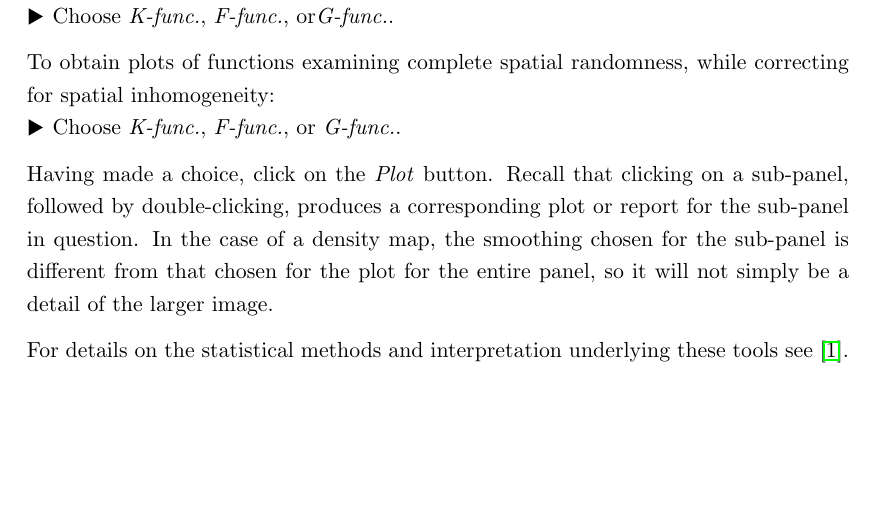
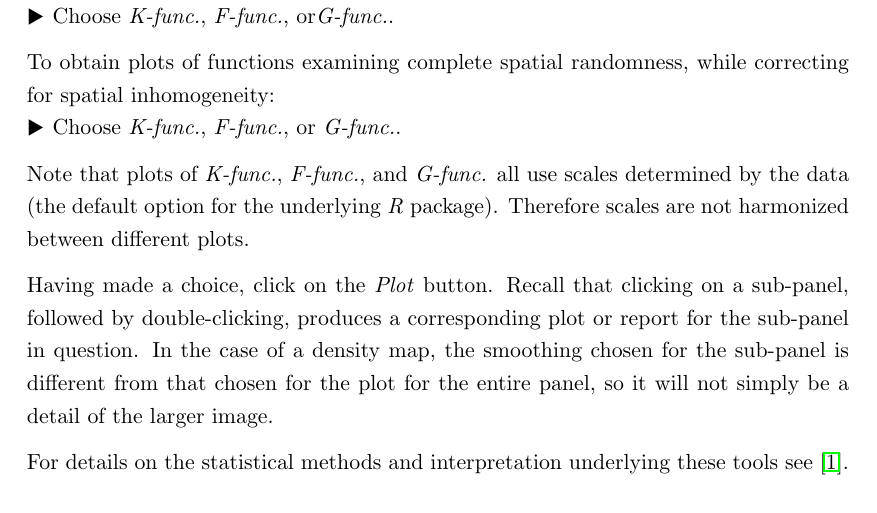
Before and after one commit to alan-turing-institute/DetectorCheckerWebApp, a LaTeX document (docs/files/WebApp_user_docs/DetectorCheckerManual.tex): part of page 7 of 9, cut so that both start at the same text, the shorter picture padded with empty space. Compiled offline with pdfLaTeX.

Commit message:
Added paragraph about different scales for F, K, G plots to Web App manual. Also (previous commit) added up-to-date version of JOSSpaper and associated files.

```diff
--- a/docs/files/WebApp_user_docs/DetectorCheckerManual.tex
+++ b/docs/files/WebApp_user_docs/DetectorCheckerManual.tex
@@ -421,6 +421,14 @@ To obtain plots of functions examining complete spatial randomness, while correc
 $\medblacktriangleright$ Choose \emph{K-func.},
 \emph{F-func.}, or \emph{G-func.}.
 
+Note that plots of \emph{K-func.},
+\emph{F-func.}, and \emph{G-func.}
+all use scales determined by the data
+(the default option for the underlying \Rsoftware package).
+Therefore scales are not harmonized between
+different plots.
+
+
 Having made a choice, click on the \emph{Plot} button.
 Recall that clicking on a sub-panel, followed by double-clicking,
 produces a corresponding plot or report
```
Also changed, not shown: docs/files/WebApp_user_docs/DetectorCheckerManual.pdf.
